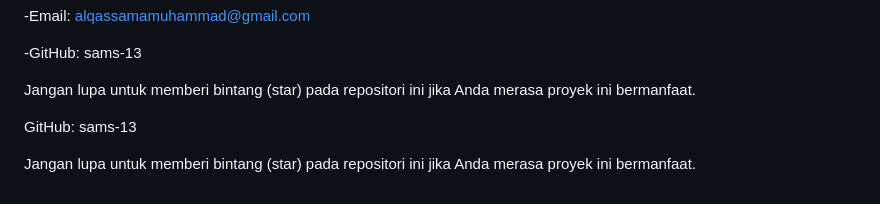
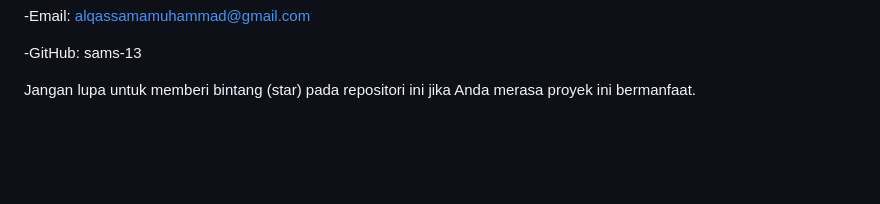
Before and after one commit to sams-13/SiPelapor, a Markdown page: README.md, the part around the change. Rendered like a GitHub page; blank space fills up the shorter version.

Commit message:
Clean up README by removing duplicates
Removed duplicate GitHub link and reminder for stars.

```diff
--- a/README.md
+++ b/README.md
@@ -104,7 +104,3 @@ Jika ada pertanyaan, saran, atau sekadar ingin berkenalan, hubungi melalui:
 -GitHub: sams-13
 
 Jangan lupa untuk memberi bintang (star) pada repositori ini jika Anda merasa proyek ini bermanfaat.
-
-GitHub: sams-13
-
-Jangan lupa untuk memberi bintang (star) pada repositori ini jika Anda merasa proyek ini bermanfaat.
```
